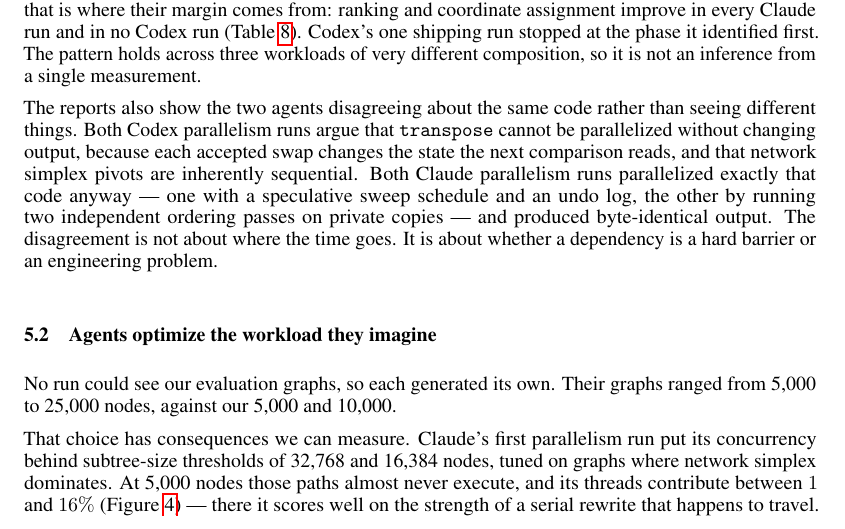
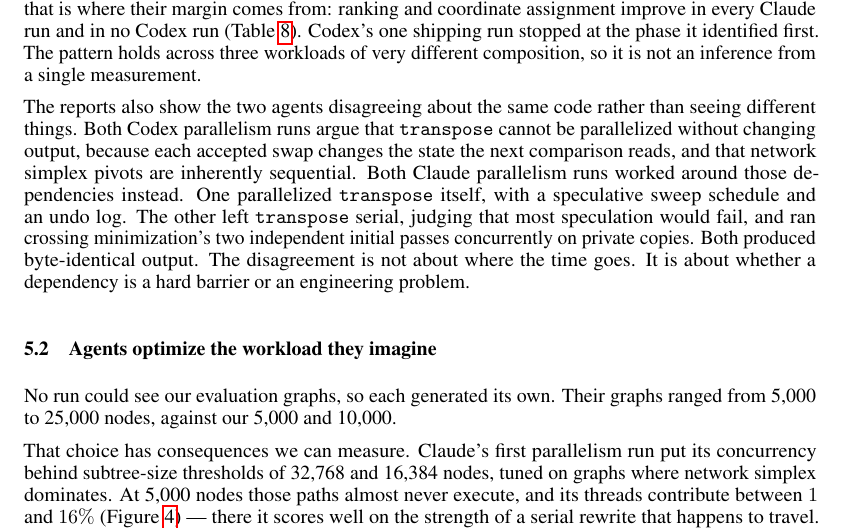
Before and after one commit to harvest7777/paper-rewrite, a LaTeX paper (new paper/main.tex, which reads new paper/4_discussion.tex): part of page 14 of 20, cut so that both start at the same text. Compiled offline with pdfLaTeX.

Commit message:
correct which Claude parallelism run parallelized transpose
Only Claude 2P threads transpose. Claude 1P's report rejects it and instead
runs mincross passes 0 and 1 concurrently on private copies.

```diff
--- a/new paper/4_discussion.tex
+++ b/new paper/4_discussion.tex
@@ -22,9 +22,11 @@
 \texttt{transpose} cannot be parallelized without changing output, because each
 accepted swap changes the state the next comparison reads, and that network
 simplex pivots are inherently sequential. Both Claude parallelism runs
-parallelized exactly that code anyway --- one with a speculative sweep schedule
-and an undo log, the other by running two independent ordering passes on private
-copies --- and produced byte-identical output. The disagreement is not about
+worked around those dependencies instead. One parallelized \texttt{transpose}
+itself, with a speculative sweep schedule and an undo log. The other left
+\texttt{transpose} serial, judging that most speculation would fail, and ran
+crossing minimization's two independent initial passes concurrently on private
+copies. Both produced byte-identical output. The disagreement is not about
 where the time goes. It is about whether a dependency is a hard barrier or an
 engineering problem.
 
```
Also changed, not shown: new paper/main.pdf.
